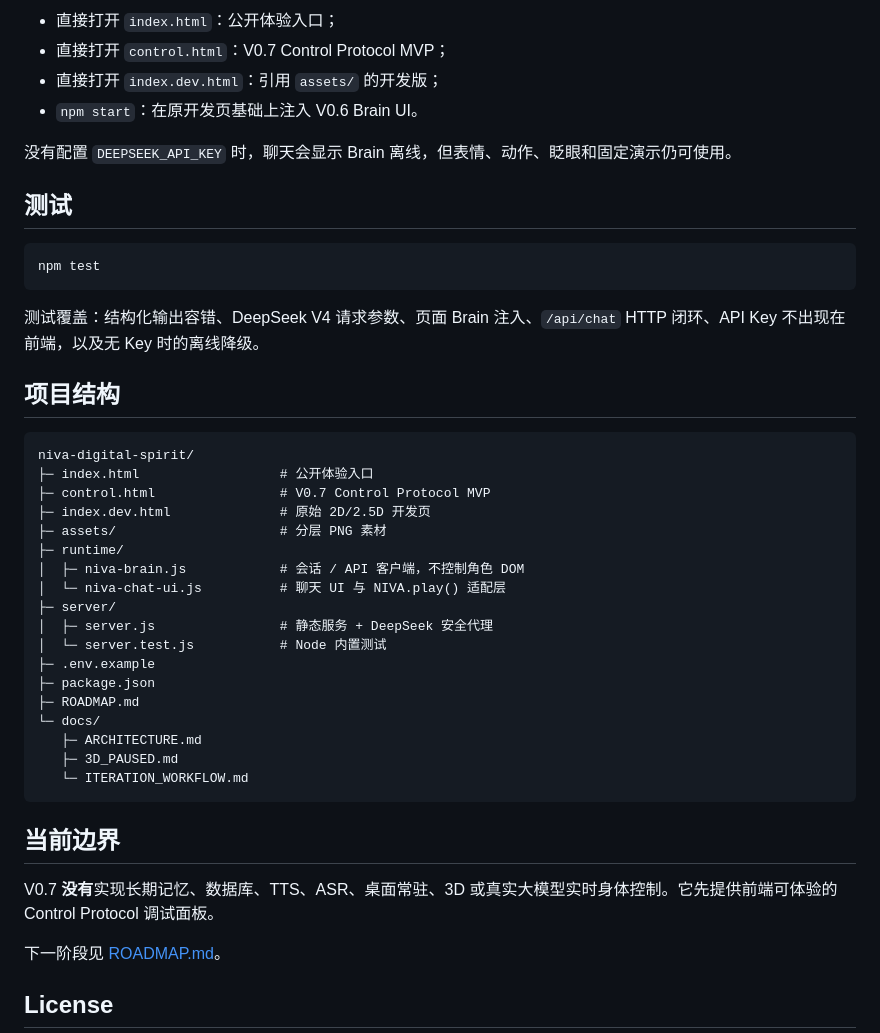
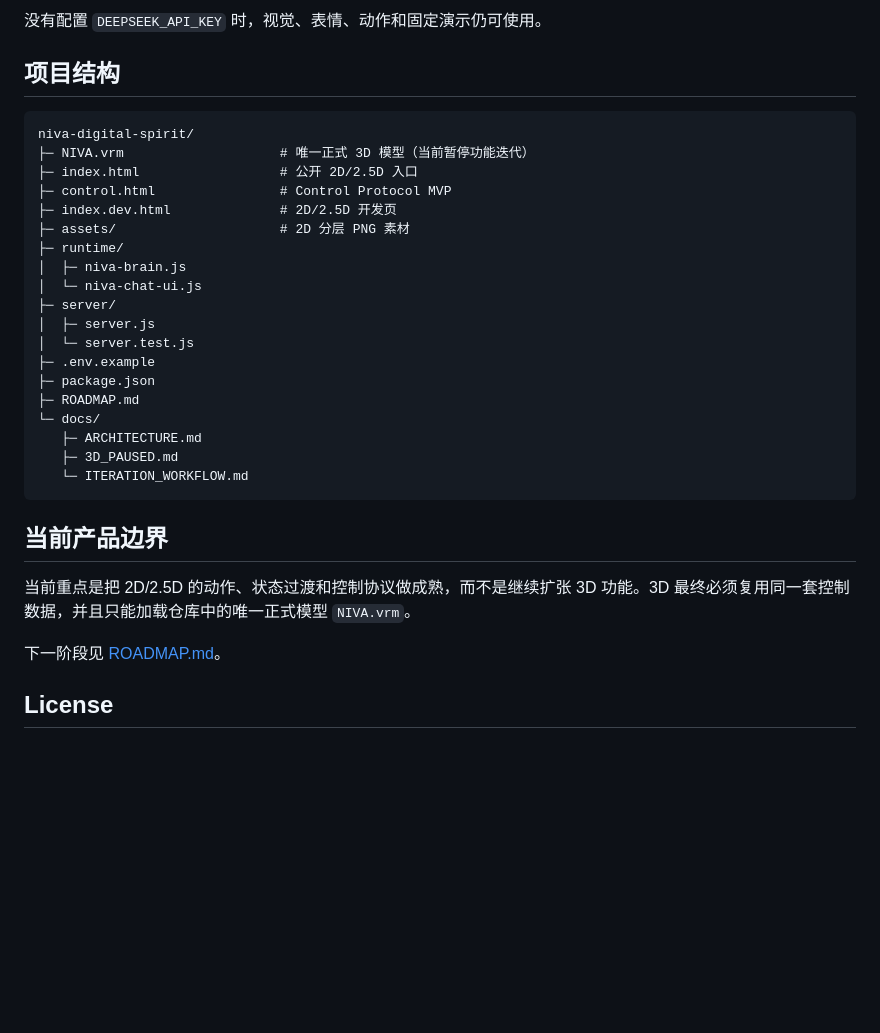
Before and after one commit to awkh1314/NIVA, a Markdown page: README.md, the part around one of its changes. Rendered like a GitHub page; blank space fills up the shorter version.

````diff
--- a/README.md
+++ b/README.md
@@ -139,33 +146,21 @@ npm start
 
-- 直接打开 `index.html`：公开体验入口；
-- 直接打开 `control.html`：V0.7 Control Protocol MVP；
-- 直接打开 `index.dev.html`：引用 `assets/` 的开发版；
-- `npm start`：在原开发页基础上注入 V0.6 Brain UI。
-
-没有配置 `DEEPSEEK_API_KEY` 时，聊天会显示 Brain 离线，但表情、动作、眨眼和固定演示仍可使用。
-
-## 测试
-
-```bash
-npm test
-```
-
-测试覆盖：结构化输出容错、DeepSeek V4 请求参数、页面 Brain 注入、`/api/chat` HTTP 闭环、API Key 不出现在前端，以及无 Key 时的离线降级。
+没有配置 `DEEPSEEK_API_KEY` 时，视觉、表情、动作和固定演示仍可使用。
 
 ## 项目结构
 
 ```text
 niva-digital-spirit/
-├─ index.html                  # 公开体验入口
-├─ control.html                # V0.7 Control Protocol MVP
-├─ index.dev.html              # 原始 2D/2.5D 开发页
-├─ assets/                     # 分层 PNG 素材
+├─ NIVA.vrm                    # 唯一正式 3D 模型（当前暂停功能迭代）
+├─ index.html                  # 公开 2D/2.5D 入口
+├─ control.html                # Control Protocol MVP
+├─ index.dev.html              # 2D/2.5D 开发页
+├─ assets/                     # 2D 分层 PNG 素材
 ├─ runtime/
-│  ├─ niva-brain.js            # 会话 / API 客户端，不控制角色 DOM
-│  └─ niva-chat-ui.js          # 聊天 UI 与 NIVA.play() 适配层
+│  ├─ niva-brain.js
+│  └─ niva-chat-ui.js
 ├─ server/
-│  ├─ server.js                # 静态服务 + DeepSeek 安全代理
-│  └─ server.test.js           # Node 内置测试
+│  ├─ server.js
+│  └─ server.test.js
 ├─ .env.example
 ├─ package.json
 ├─ ROADMAP.md
@@ -175,9 +170,9 @@ niva-digital-spirit/
    └─ ITERATION_WORKFLOW.md
 ```
 
-## 当前边界
+## 当前产品边界
 
-V0.7 **没有**实现长期记忆、数据库、TTS、ASR、桌面常驻、3D 或真实大模型实时身体控制。它先提供前端可体验的 Control Protocol 调试面板。
+当前重点是把 2D/2.5D 的动作、状态过渡和控制协议做成熟，而不是继续扩张 3D 功能。3D 最终必须复用同一套控制数据，并且只能加载仓库中的唯一正式模型 `NIVA.vrm`。
 
 下一阶段见 [ROADMAP.md](ROADMAP.md)。
 
````
Also changed, not shown: other parts of README.md (+40 -33 lines).
